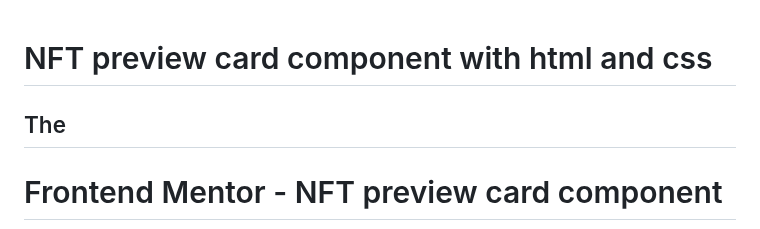
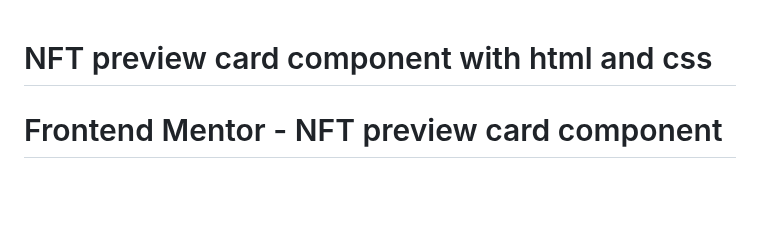
Before and after one commit to yonas-fsaha/NFT-preview-card-component, a Markdown page: README.md, the part around the change. Rendered like a GitHub page; blank space fills up the shorter version.

```diff
--- a/README.md
+++ b/README.md
@@ -1,8 +1,6 @@
 # NFT preview card component with html and css
 
 
-
-## The
 
 
 
```
